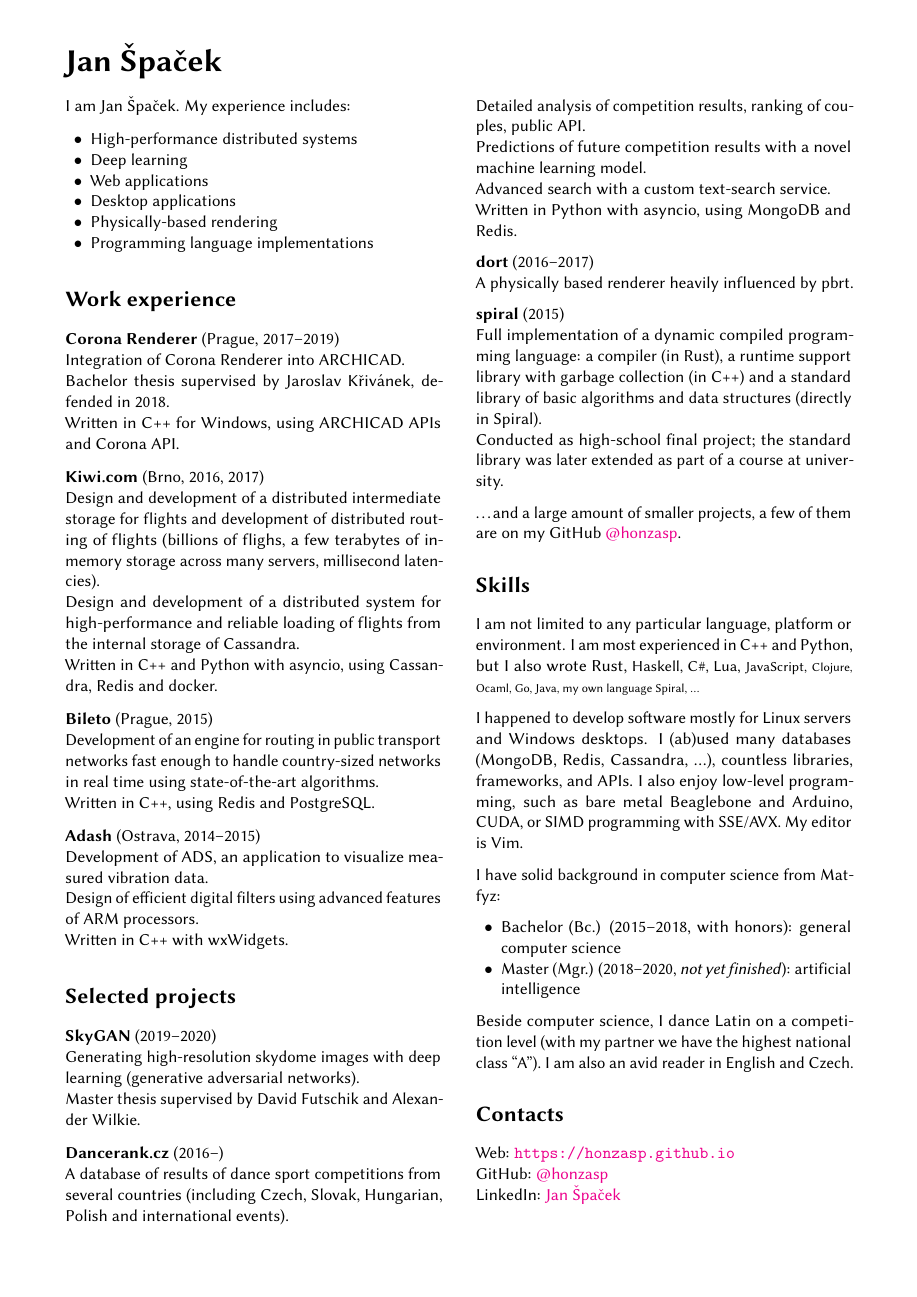
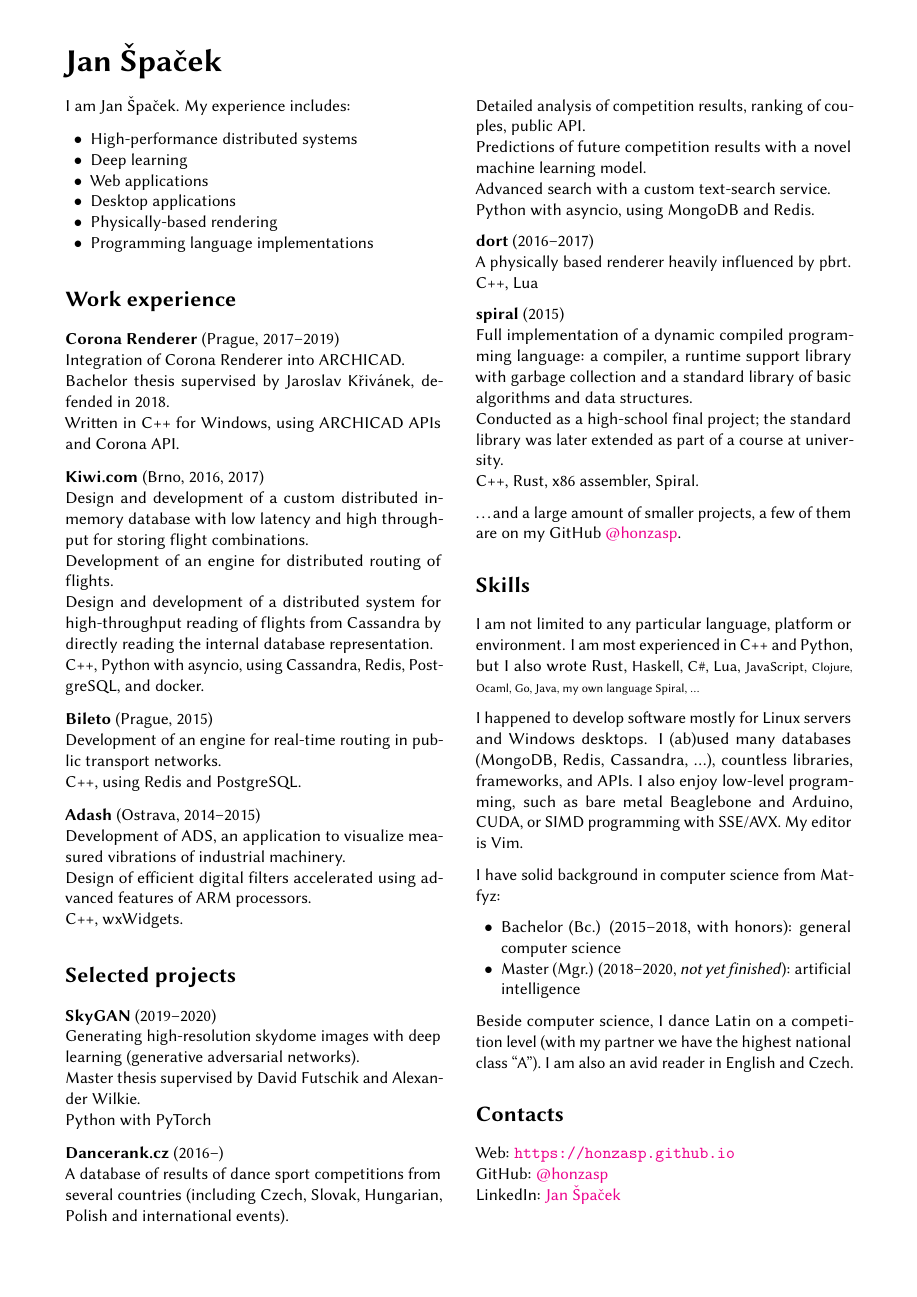
Before and after one commit to honzasp/honzasp.github.io, a LaTeX CV (cv/cv.tex): the whole page. Compiled offline with pdfLaTeX.

Commit message:
Improve wording

```diff
--- a/cv/cv.tex
+++ b/cv/cv.tex
@@ -41,25 +41,26 @@ I am Jan Špaček. My experience includes:
   \newline Written in C++ for Windows, using ARCHICAD APIs and Corona API.
 
 \textbf{Kiwi.com} (Brno, 2016, 2017)
-  \newline Design and development of a distributed intermediate storage for
-  flights and development of distributed routing of flights (billions of
-  flighs, a few terabytes of in-memory storage across many servers,
-  millisecond latencies).
-  \newline Design and development of a distributed system for high-performance
-  and reliable loading of flights from the internal storage of Cassandra.
-  \newline Written in C++ and Python with asyncio, using Cassandra, Redis and docker.
+  \newline Design and development of a custom distributed in-memory database
+  with low latency and high throughput for storing flight combinations.
+  \newline Development of an engine for distributed routing of flights.
+  \newline Design and development of a distributed system for high-throughput
+  reading of flights from Cassandra by directly reading the internal database
+  representation.
+  \newline C++, Python with asyncio, using Cassandra, Redis, PostgreSQL, and
+  docker.
 
 \textbf{Bileto} (Prague, 2015)
-  \newline Development of an engine for routing in public transport networks
-  fast enough to handle country-sized networks in real time using
-  state-of-the-art algorithms.
-  \newline Written in C++, using Redis and PostgreSQL.
+  \newline Development of an engine for real-time routing in public transport
+    networks.
+  \newline C++, using Redis and PostgreSQL.
 
 \textbf{Adash} (Ostrava, 2014–2015)
-  \newline Development of ADS, an application to visualize measured vibration data.
-  \newline Design of efficient digital filters using advanced features of ARM
-  processors.
-  \newline Written in C++ with wxWidgets.
+  \newline Development of ADS, an application to visualize measured vibrations
+  of industrial machinery.
+  \newline Design of efficient digital filters accelerated using advanced
+  features of ARM processors.
+  \newline C++, wxWidgets.
 
 
 \section*{Selected projects}
@@ -68,6 +69,7 @@ I am Jan Špaček. My experience includes:
   \newline Generating high-resolution skydome images with deep learning
   (generative adversarial networks).
   \newline Master thesis supervised by David Futschik and Alexander Wilkie.
+  \newline Python with PyTorch
 
 \textbf{Dancerank.cz} (2016–)
   \newline A database of results of dance sport competitions from several
@@ -76,18 +78,19 @@ I am Jan Špaček. My experience includes:
   \newline Detailed analysis of competition results, ranking of couples, public API.
   \newline Predictions of future competition results with a novel machine learning model.
   \newline Advanced search with a custom text-search service.
-  \newline Written in Python with asyncio, using MongoDB and Redis.
+  \newline Python with asyncio, using MongoDB and Redis.
 
 \textbf{dort} (2016–2017)
   \newline A physically based renderer heavily influenced by pbrt.
+  \newline C++, Lua
 
 \textbf{spiral} (2015)
   \newline Full implementation of a dynamic compiled programming language: a
-  compiler (in Rust), a runtime support library with garbage collection (in
-  C++) and a standard library of basic algorithms and data structures
-  (directly in Spiral).
-  \newline Conducted as high-school final project; the standard library was
+  compiler, a runtime support library with garbage collection and a standard
+  library of basic algorithms and data structures.
+  \newline Conducted as a high-school final project; the standard library was
   later extended as part of a course at university.
+  \newline C++, Rust, x86 assembler, Spiral.
 
 \ldots{}and a large amount of smaller projects, a few of them are on my GitHub
 \href{https://github.com/honzasp}{@honzasp}.
```
Also changed, not shown: cv/cv.pdf, 1 other file.
